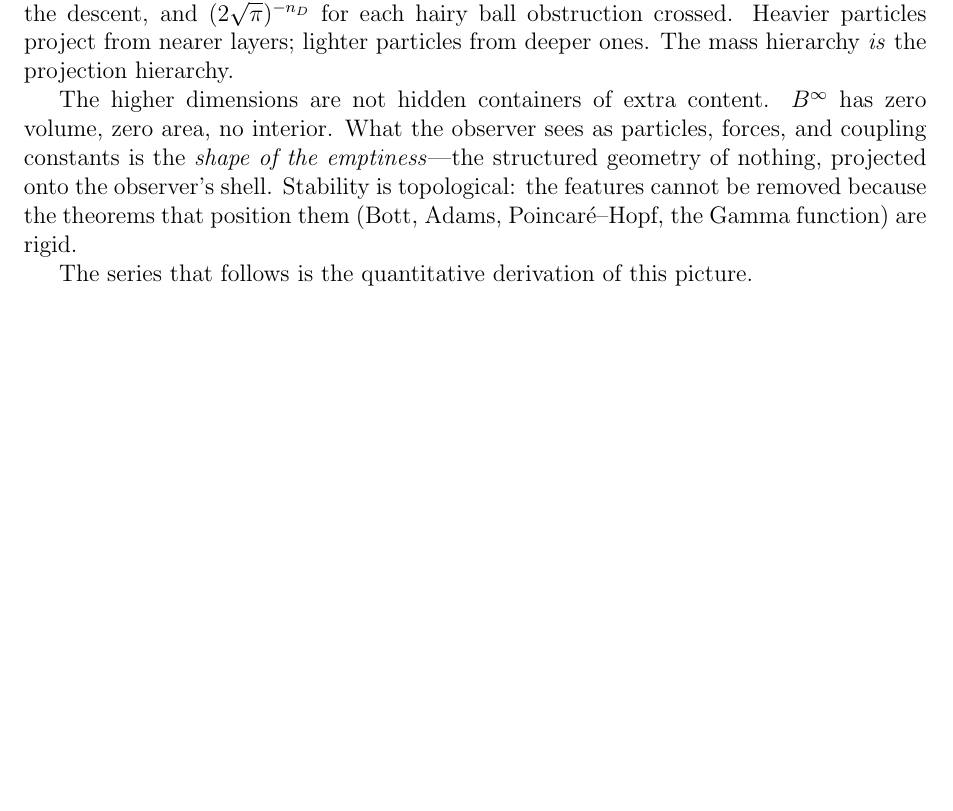
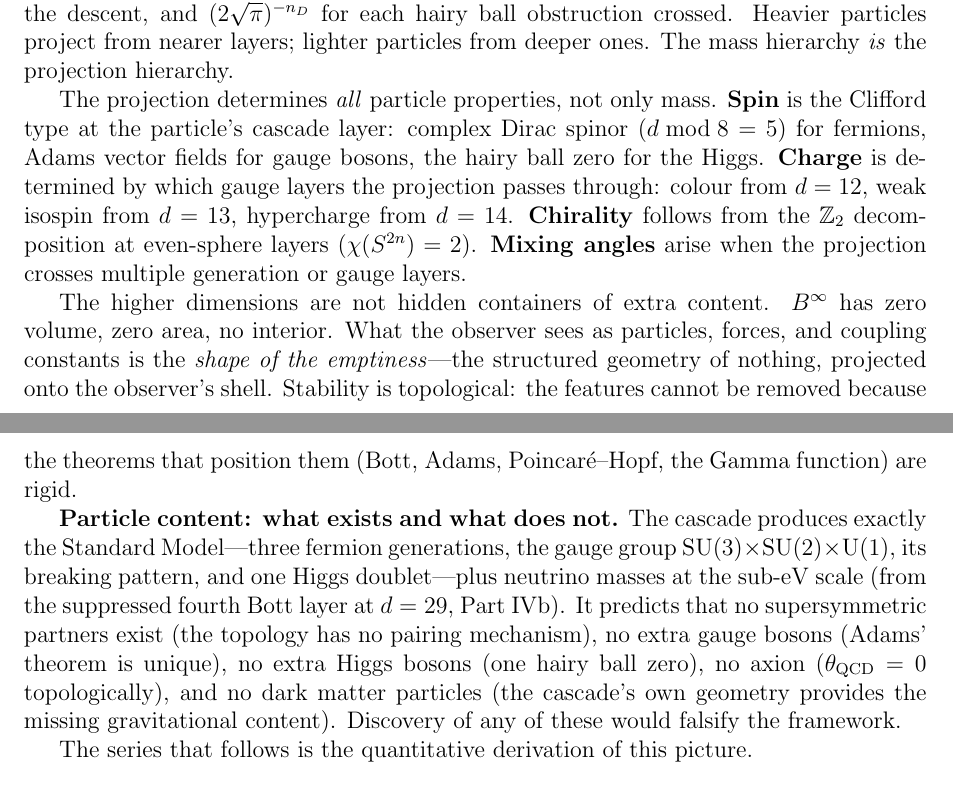
Before and after one commit to dickie81/r-infinite, a LaTeX document (src/cascade-series-cover-sheet.tex): part of page 2 of 4 before the commit and two parts of pages 2 and 3 of 4 after it, the two joined at a grey line, cut so that both start at the same text, the shorter picture padded with empty space. Compiled offline with pdfLaTeX.

Commit message:
Cover sheet: expand Physical Content with particle properties and BSM predictions
The projection determines ALL particle properties, not just mass:
  - Spin: Clifford type at the particle's cascade layer
  - Charge: which gauge layers the projection passes through
  - Chirality: Z_2 decomposition at even-sphere layers (chi = 2)
  - Mixing angles: projection crossing multiple generation/gauge layers

Particle content predictions (what exists and what does not):
  EXISTS: exactly the Standard Model (three generations, SU(3)xSU(2)xU(1),
  one Higgs) plus neutrino masses at the sub-eV scale (suppressed fourth
  Bott layer at d=29).

  DOES NOT EXIST:
  - No supersymmetric partners (no topology pairing mechanism)
  - No extra gauge bosons (Adams' theorem is unique in [5, 19])
  - No extra Higgs bosons (one hairy-ball zero on S^12)
  - No axion (theta_QCD = 0 topologically)
  - No dark matter particles (cascade geometry provides gravitational content)

  Discovery of any of these would falsify the framework.

These are the sharpest testable predictions the series makes: the SM is
complete, and every proposed BSM extension has a specific topological
reason for not existing in the cascade.

https://claude.ai/code/session_01Ty7yELgDsyLtSPZ3t67WMv

```diff
--- a/src/cascade-series-cover-sheet.tex
+++ b/src/cascade-series-cover-sheet.tex
@@ -96,12 +96,33 @@ areas along the descent, and $(2\sqrt{\pi})^{-n_D}$ for each hairy ball
 obstruction crossed. Heavier particles project from nearer layers; lighter
 particles from deeper ones. The mass hierarchy \emph{is} the projection hierarchy.
 
+The projection determines \emph{all} particle properties, not only mass.
+\textbf{Spin} is the Clifford type at the particle's cascade layer: complex
+Dirac spinor ($d\bmod 8=5$) for fermions, Adams vector fields for gauge
+bosons, the hairy ball zero for the Higgs. \textbf{Charge} is determined by
+which gauge layers the projection passes through: colour from $d=12$, weak
+isospin from $d=13$, hypercharge from $d=14$. \textbf{Chirality} follows from
+the $\mathbb{Z}_2$ decomposition at even-sphere layers ($\chi(S^{2n})=2$).
+\textbf{Mixing angles} arise when the projection crosses multiple generation
+or gauge layers.
+
 The higher dimensions are not hidden containers of extra content. $B^\infty$
 has zero volume, zero area, no interior. What the observer sees as particles,
 forces, and coupling constants is the \emph{shape of the emptiness}---the
 structured geometry of nothing, projected onto the observer's shell. Stability
 is topological: the features cannot be removed because the theorems that
 position them (Bott, Adams, Poincar\'{e}--Hopf, the Gamma function) are rigid.
+
+\textbf{Particle content: what exists and what does not.} The cascade produces
+exactly the Standard Model---three fermion generations, the gauge group
+$\mathrm{SU}(3)\times\mathrm{SU}(2)\times\mathrm{U}(1)$, its breaking
+pattern, and one Higgs doublet---plus neutrino masses at the sub-eV scale
+(from the suppressed fourth Bott layer at $d=29$, Part~IVb). It predicts that
+no supersymmetric partners exist (the topology has no pairing mechanism), no
+extra gauge bosons (Adams' theorem is unique), no extra Higgs bosons (one
+hairy ball zero), no axion ($\theta_{\mathrm{QCD}}=0$ topologically), and no
+dark matter particles (the cascade's own geometry provides the missing
+gravitational content). Discovery of any of these would falsify the framework.
 
 The series that follows is the quantitative derivation of this picture.
 
```
